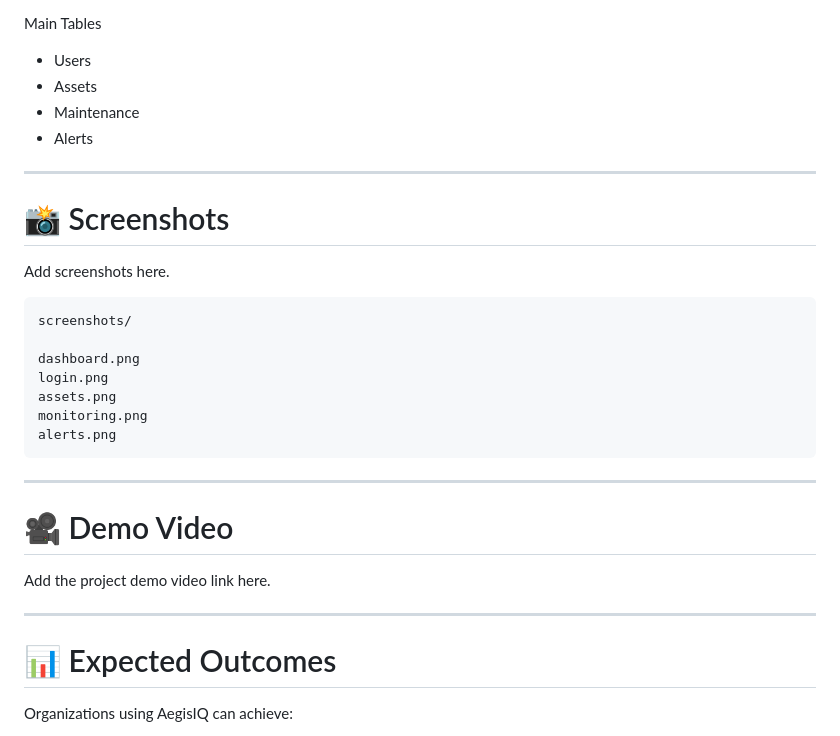
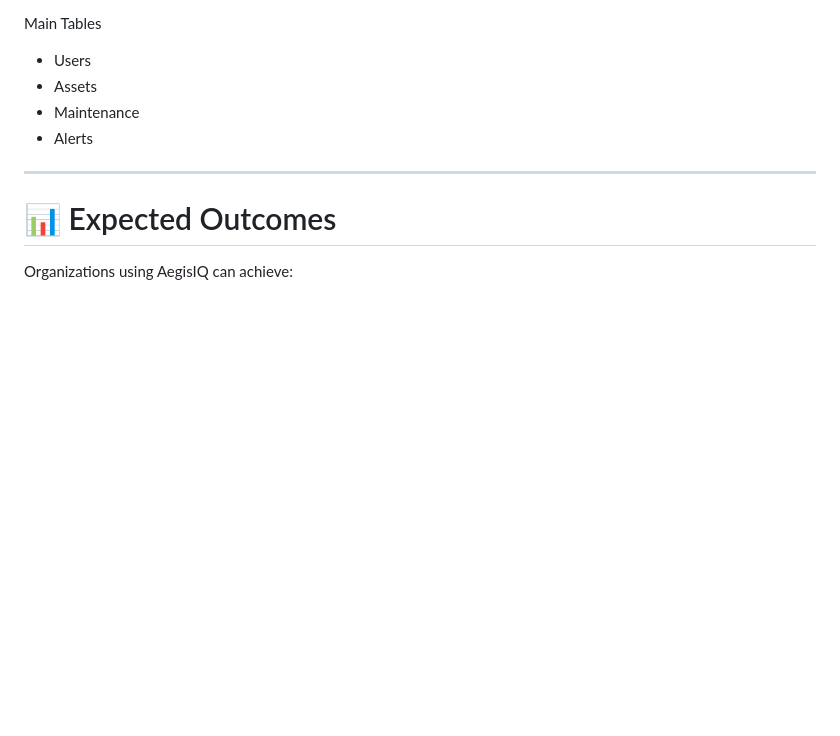
Before and after one commit to Sabariswaran-java/AegisIQ, a Markdown page: README.md, the part around the change. Drawn GitHub-style; blank space fills up the shorter version.

````diff
--- a/README.md
+++ b/README.md
@@ -366,28 +366,6 @@ Main Tables
 
 ---
 
-# 📸 Screenshots
-
-Add screenshots here.
-
-```text
-screenshots/
-
-dashboard.png
-login.png
-assets.png
-monitoring.png
-alerts.png
-```
-
----
-
-# 🎥 Demo Video
-
-Add the project demo video link here.
-
----
-
 # 📊 Expected Outcomes
 
 Organizations using AegisIQ can achieve:
````
